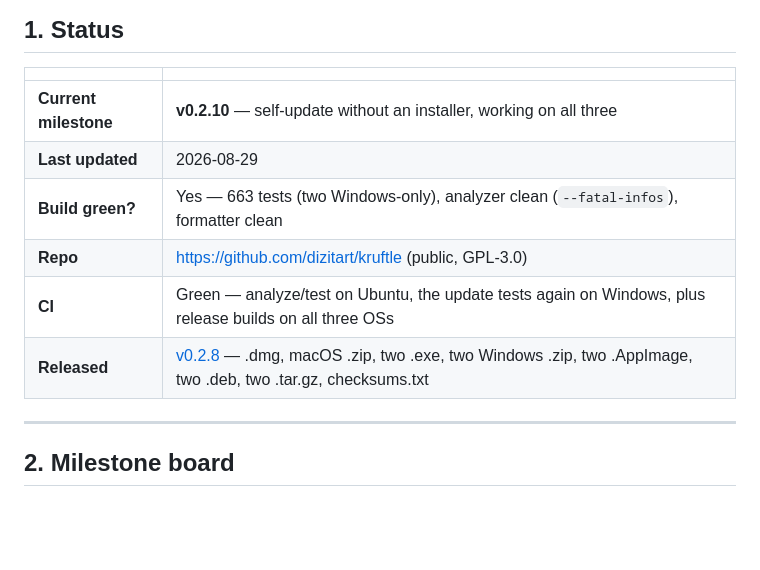
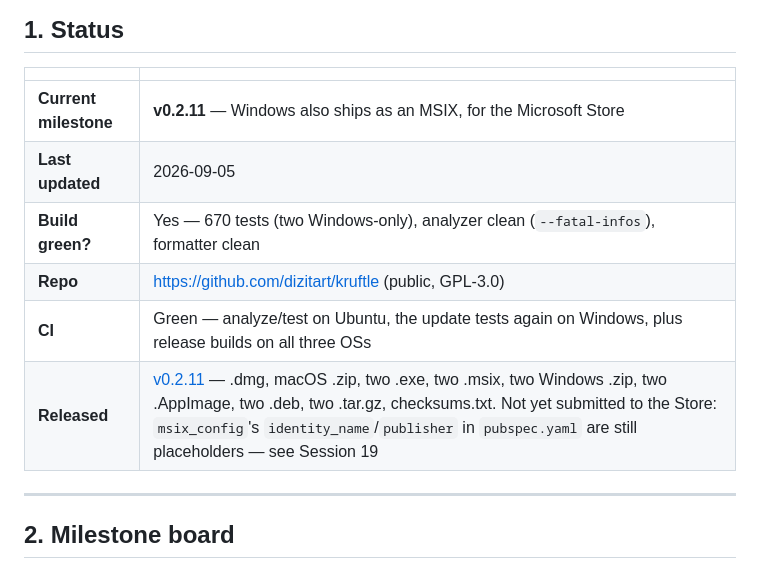
Before and after one commit to dizitart/kruftle, a Markdown page: PROGRESS.md, the part around the change. Rendered like a GitHub page; blank space fills up the shorter version.

Commit message:
Update PROGRESS.md's status table for the v0.2.11 release
Co-Authored-By: Claude Sonnet 5 <noreply@anthropic.com>

```diff
--- a/PROGRESS.md
+++ b/PROGRESS.md
@@ -14,12 +14,12 @@ check in §3 to confirm the tree is in the state this document claims.
 
 | | |
 |---|---|
-| **Current milestone** | **v0.2.10** — self-update without an installer, working on all three |
-| **Last updated** | 2026-08-29 |
-| **Build green?** | Yes — 663 tests (two Windows-only), analyzer clean (`--fatal-infos`), formatter clean |
+| **Current milestone** | **v0.2.11** — Windows also ships as an MSIX, for the Microsoft Store |
+| **Last updated** | 2026-09-05 |
+| **Build green?** | Yes — 670 tests (two Windows-only), analyzer clean (`--fatal-infos`), formatter clean |
 | **Repo** | https://github.com/dizitart/kruftle (public, GPL-3.0) |
 | **CI** | Green — analyze/test on Ubuntu, the update tests again on Windows, plus release builds on all three OSs |
-| **Released** | [v0.2.8](https://github.com/dizitart/kruftle/releases/tag/v0.2.8) — .dmg, macOS .zip, two .exe, two Windows .zip, two .AppImage, two .deb, two .tar.gz, checksums.txt |
+| **Released** | [v0.2.11](https://github.com/dizitart/kruftle/releases/tag/v0.2.11) — .dmg, macOS .zip, two .exe, two .msix, two Windows .zip, two .AppImage, two .deb, two .tar.gz, checksums.txt. Not yet submitted to the Store: `msix_config`'s `identity_name`/`publisher` in `pubspec.yaml` are still placeholders — see Session 19 |
 
 ---
 
```
